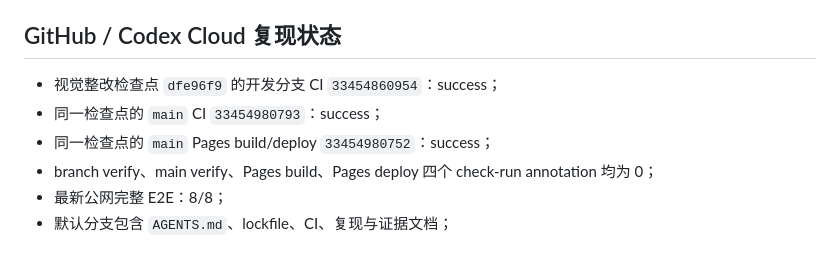
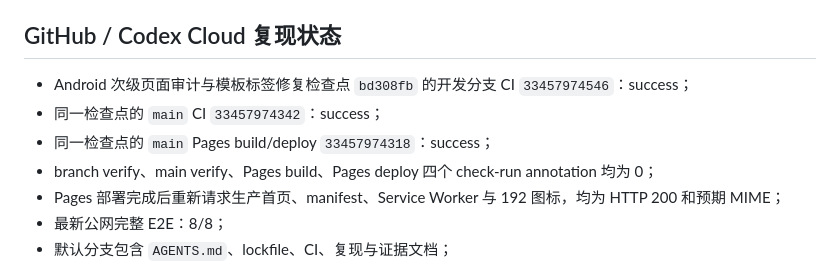
Before and after one commit to 13721277138-ctrl/biewangle, a Markdown page: evidence/requirements-matrix.md, the part around the change. GitHub-like rendering.

```diff
--- a/evidence/requirements-matrix.md
+++ b/evidence/requirements-matrix.md
@@ -117,10 +117,11 @@ A 类 9 项全部有当前运行证据，未以 README、build 或工具“能
 
 ## GitHub / Codex Cloud 复现状态
 
-- 视觉整改检查点 `dfe96f9` 的开发分支 CI `33454860954`：success；
-- 同一检查点的 `main` CI `33454980793`：success；
-- 同一检查点的 `main` Pages build/deploy `33454980752`：success；
+- Android 次级页面审计与模板标签修复检查点 `bd308fb` 的开发分支 CI `33457974546`：success；
+- 同一检查点的 `main` CI `33457974342`：success；
+- 同一检查点的 `main` Pages build/deploy `33457974318`：success；
 - branch verify、main verify、Pages build、Pages deploy 四个 check-run annotation 均为 0；
+- Pages 部署完成后重新请求生产首页、manifest、Service Worker 与 192 图标，均为 HTTP 200 和预期 MIME；
 - 最新公网完整 E2E：8/8；
 - 默认分支包含 `AGENTS.md`、lockfile、CI、复现与证据文档；
 - Codex Cloud 已关联仓库并创建 `biewangle-v1.1-node24` 环境；首次只读完整门禁任务为 `READY / no diff`，证据见 `evidence/codex-cloud-smoke-2026-08-31.md`。本轮视觉提交仍以 GitHub CI 和本地新鲜门禁为准，不把旧 Cloud 烟测外推为新提交已在 Cloud 重跑。
```
Also changed, not shown: evidence/final-delivery-report.md (+8 -6 lines), 1 other file.
